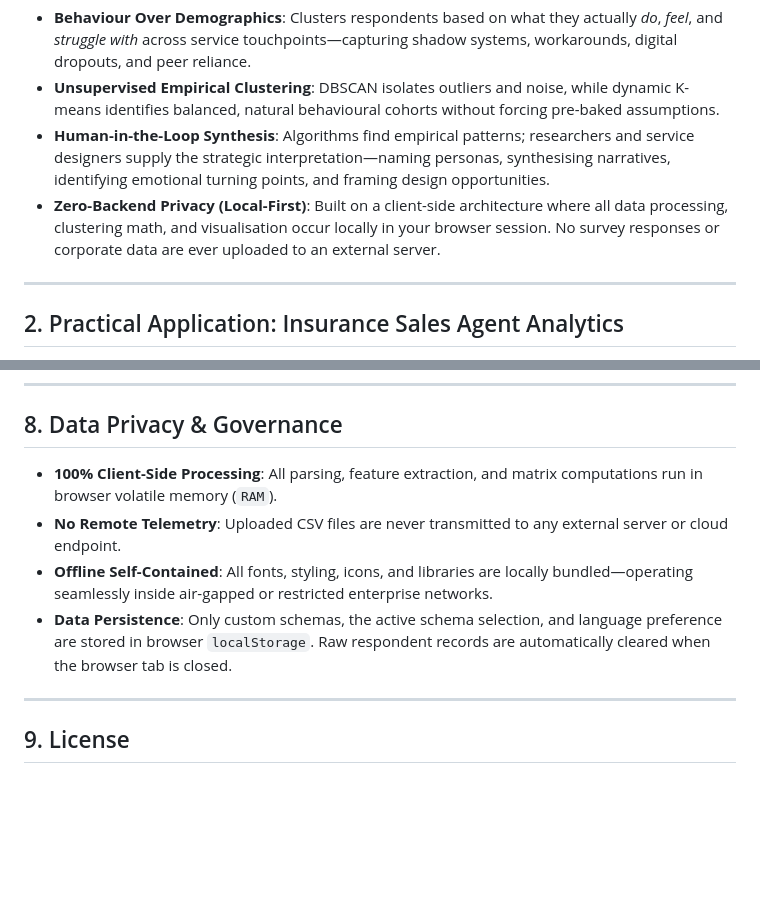
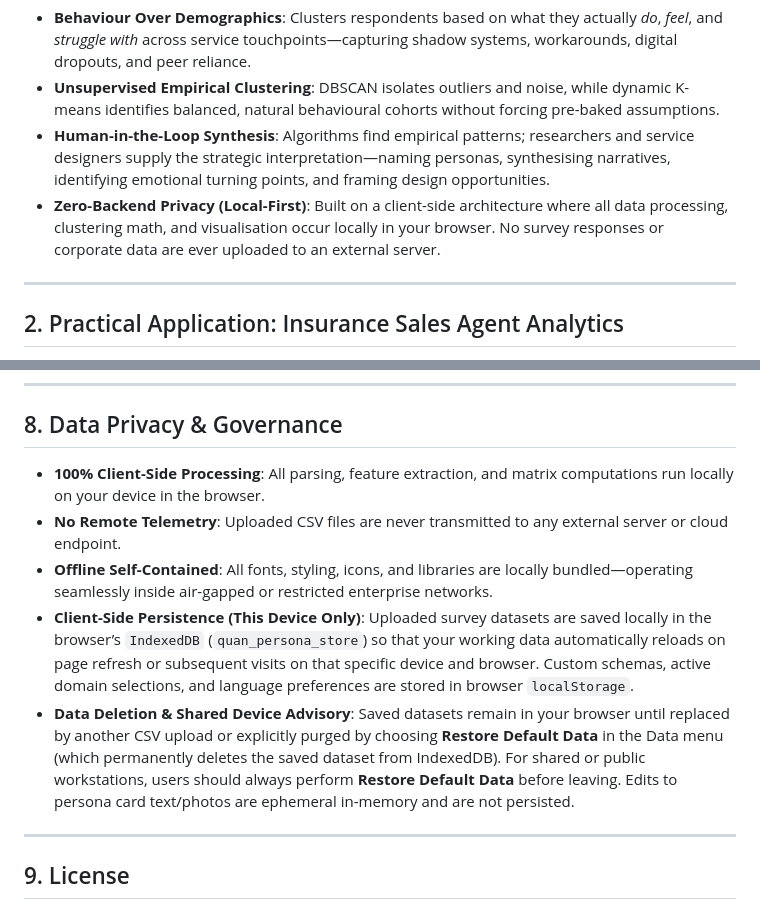
Before and after one commit to CLJL/quan-persona, a Markdown page: README.md, 2 parts joined by grey strips. Drawn GitHub-style; blank space fills up the shorter version.

```diff
--- a/README.md
+++ b/README.md
@@ -15,7 +15,7 @@ Traditional UX personas often rely on static qualitative archetypes, demographic
 - **Behaviour Over Demographics**: Clusters respondents based on what they actually *do*, *feel*, and *struggle with* across service touchpoints—capturing shadow systems, workarounds, digital dropouts, and peer reliance.
 - **Unsupervised Empirical Clustering**: DBSCAN isolates outliers and noise, while dynamic K-means identifies balanced, natural behavioural cohorts without forcing pre-baked assumptions.
 - **Human-in-the-Loop Synthesis**: Algorithms find empirical patterns; researchers and service designers supply the strategic interpretation—naming personas, synthesising narratives, identifying emotional turning points, and framing design opportunities.
-- **Zero-Backend Privacy (Local-First)**: Built on a client-side architecture where all data processing, clustering math, and visualisation occur locally in your browser session. No survey responses or corporate data are ever uploaded to an external server.
+- **Zero-Backend Privacy (Local-First)**: Built on a client-side architecture where all data processing, clustering math, and visualisation occur locally in your browser. No survey responses or corporate data are ever uploaded to an external server.
 
 ---
 
@@ -146,10 +146,11 @@ No Node.js, Python, or local web server is required.
 
 ## 8. Data Privacy & Governance
 
-- **100% Client-Side Processing**: All parsing, feature extraction, and matrix computations run in browser volatile memory (`RAM`).
+- **100% Client-Side Processing**: All parsing, feature extraction, and matrix computations run locally on your device in the browser.
 - **No Remote Telemetry**: Uploaded CSV files are never transmitted to any external server or cloud endpoint.
 - **Offline Self-Contained**: All fonts, styling, icons, and libraries are locally bundled—operating seamlessly inside air-gapped or restricted enterprise networks.
-- **Data Persistence**: Only custom schemas, the active schema selection, and language preference are stored in browser `localStorage`. Raw respondent records are automatically cleared when the browser tab is closed.
+- **Client-Side Persistence (This Device Only)**: Uploaded survey datasets are saved locally in the browser’s `IndexedDB` (`quan_persona_store`) so that your working data automatically reloads on page refresh or subsequent visits on that specific device and browser. Custom schemas, active domain selections, and language preferences are stored in browser `localStorage`.
+- **Data Deletion & Shared Device Advisory**: Saved datasets remain in your browser until replaced by another CSV upload or explicitly purged by choosing **Restore Default Data** in the Data menu (which permanently deletes the saved dataset from IndexedDB). For shared or public workstations, users should always perform **Restore Default Data** before leaving. Edits to persona card text/photos are ephemeral in-memory and are not persisted.
 
 ---
 
```
